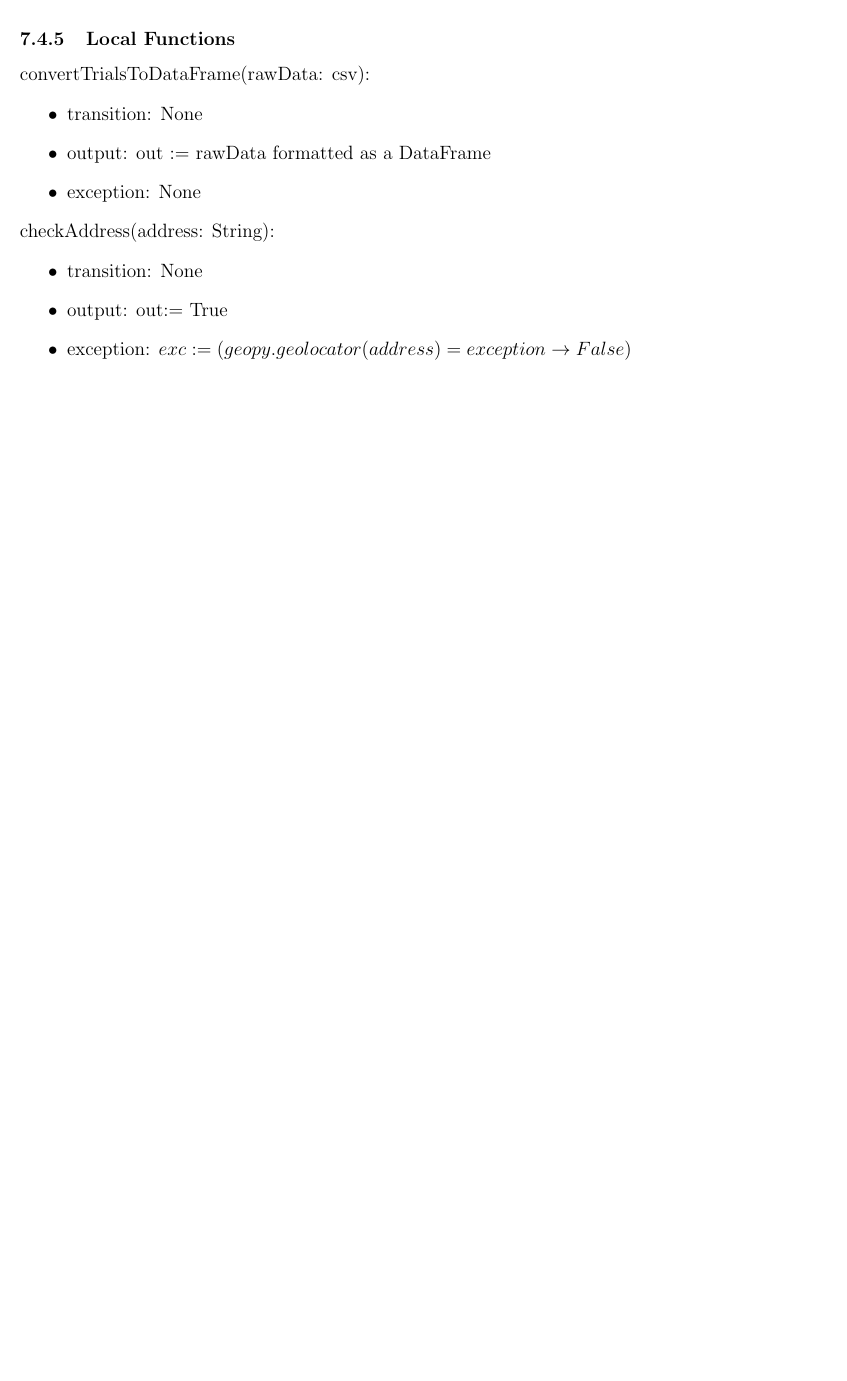
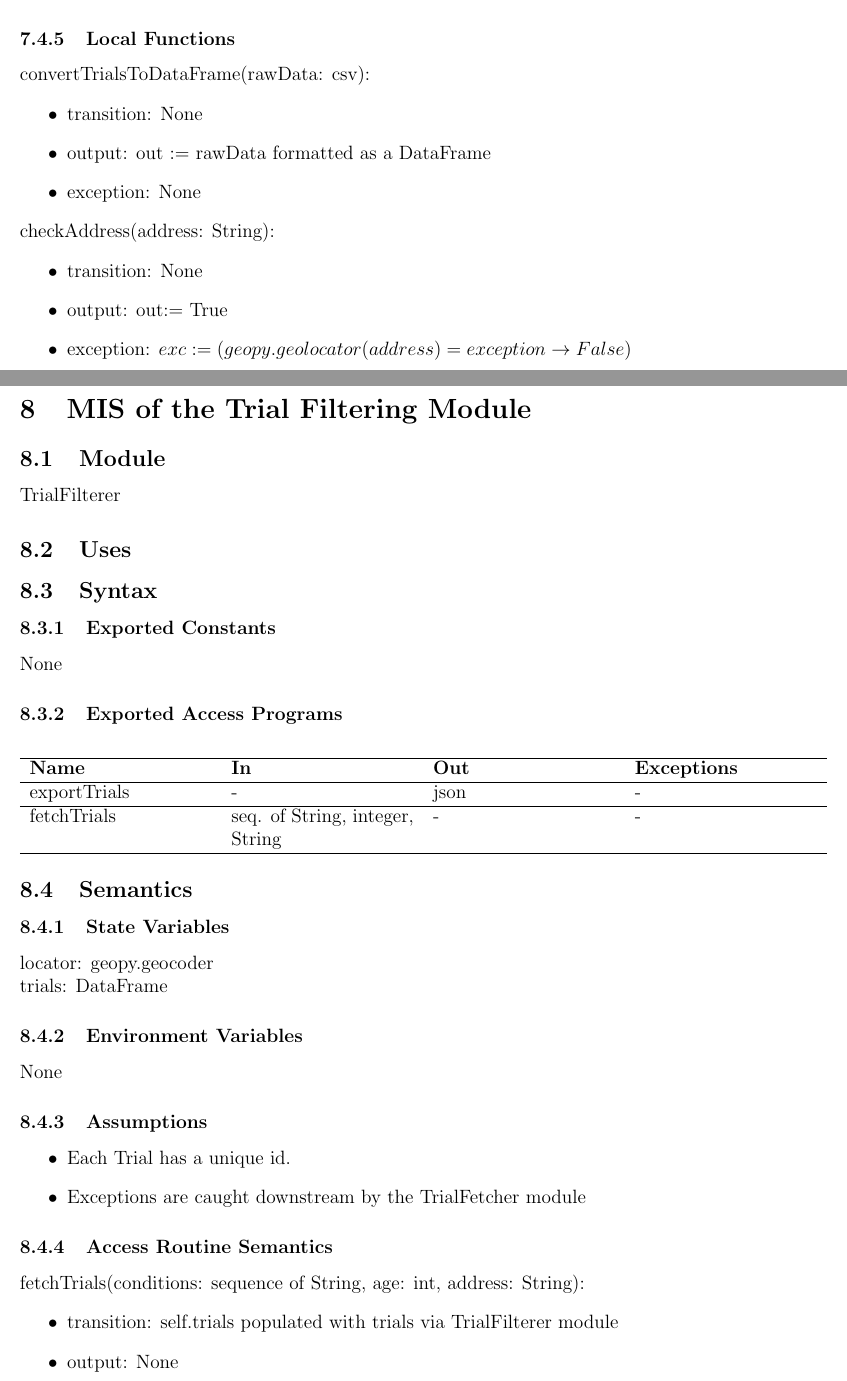
Before and after one commit to davimang/REACH, a LaTeX document (docs/Design/SoftDetailedDes/MIS.tex): part of page 10 of 12 before the commit and two parts of pages 11 and 12 of 15 after it, the two joined at a grey line, cut so that both start at the same text, the shorter picture padded with empty space. Compiled offline with pdfLaTeX.

Commit message:
added trial filtering module

```diff
--- a/docs/Design/SoftDetailedDes/MIS.tex
+++ b/docs/Design/SoftDetailedDes/MIS.tex
@@ -348,3 +348,55 @@ None
 \item exception: $exc := (geopy.geolocator(address) = exception \rightarrow False)$
 \end{itemize}
 
+%%%%%%%%%%%%%%% Filter Trials %%%%%%%%%%%%%%
+
+\section{MIS of the Trial Filtering Module} \label{User}
+
+\subsection{Module}
+
+TrialFilterer
+
+\subsection{Uses}
+
+
+\subsection{Syntax}
+
+\subsubsection{Exported Constants}
+None
+
+\subsubsection{Exported Access Programs}
+
+\begin{center}
+\begin{tabular}{p{4cm} p{4cm} p{4cm} p{4cm}}
+\hline
+\textbf{Name} & \textbf{In} & \textbf{Out} & \textbf{Exceptions} \\
+\hline
+exportTrials & - & json & - \\
+\hline
+fetchTrials & seq. of String, integer, String & - & - \\
+\hline
+\end{tabular}
+\end{center}
+
+\subsection{Semantics}
+
+\subsubsection{State Variables}
+locator: geopy.geocoder \\
+trials: DataFrame
+
+\subsubsection{Environment Variables}
+None
+
+\subsubsection{Assumptions}
+\begin{itemize}
+  \item Each Trial has a unique id.
+  \item Exceptions are caught downstream by the TrialFetcher module
+\end{itemize}
+
+\subsubsection{Access Routine Semantics}
+
+\noindent fetchTrials(conditions: sequence of String, age: int, address: String):
+\begin{itemize}
+\item transition: self.trials populated with trials via TrialFilterer module
+\item output: None
+\item exception: None
@@ -350,0 +407 @@ None
+\item transition: None
```
Also changed, not shown: docs/Design/SoftDetailedDes/MIS.pdf, docs/Design/SoftDetailedDes/MIS.tex (41 more changed lines).
